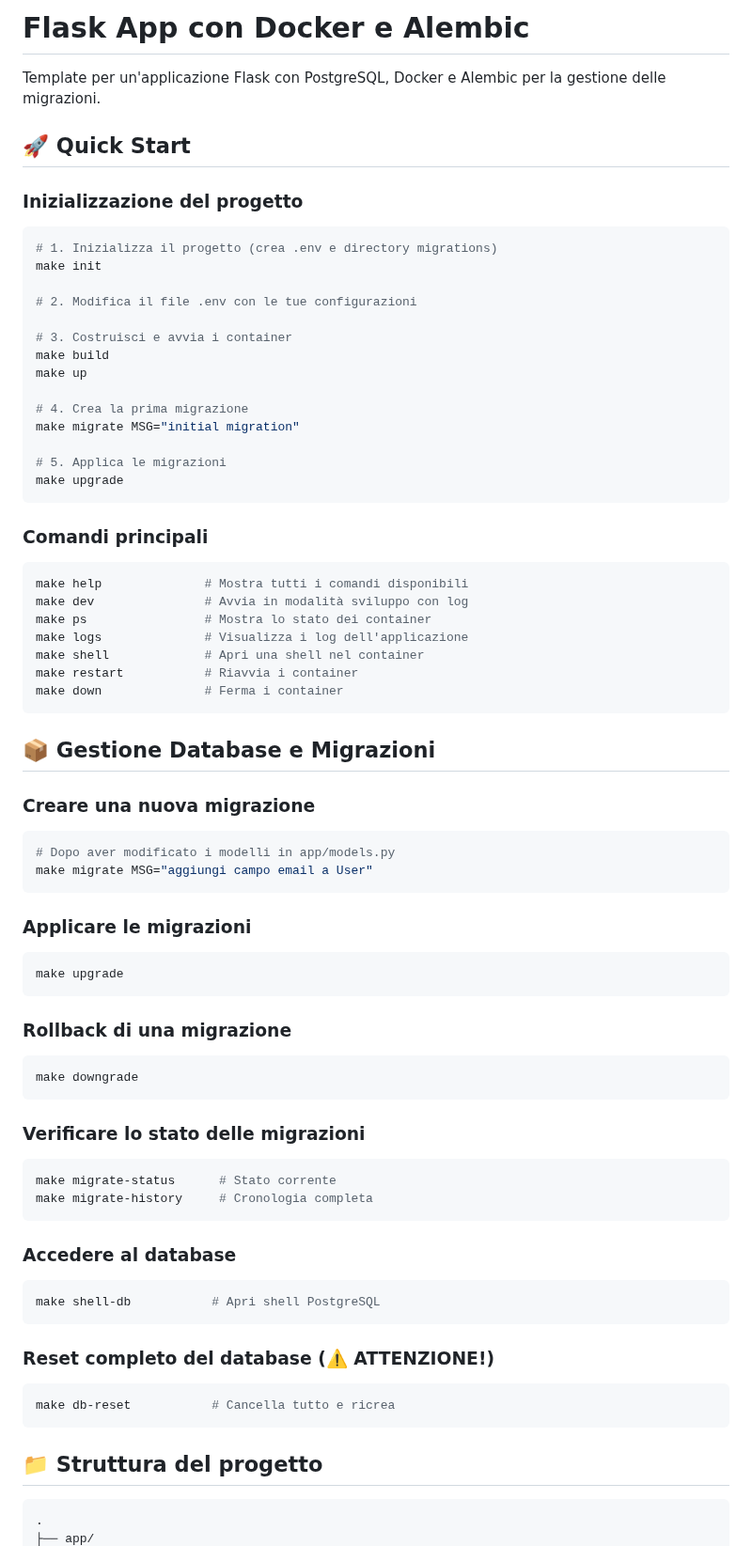
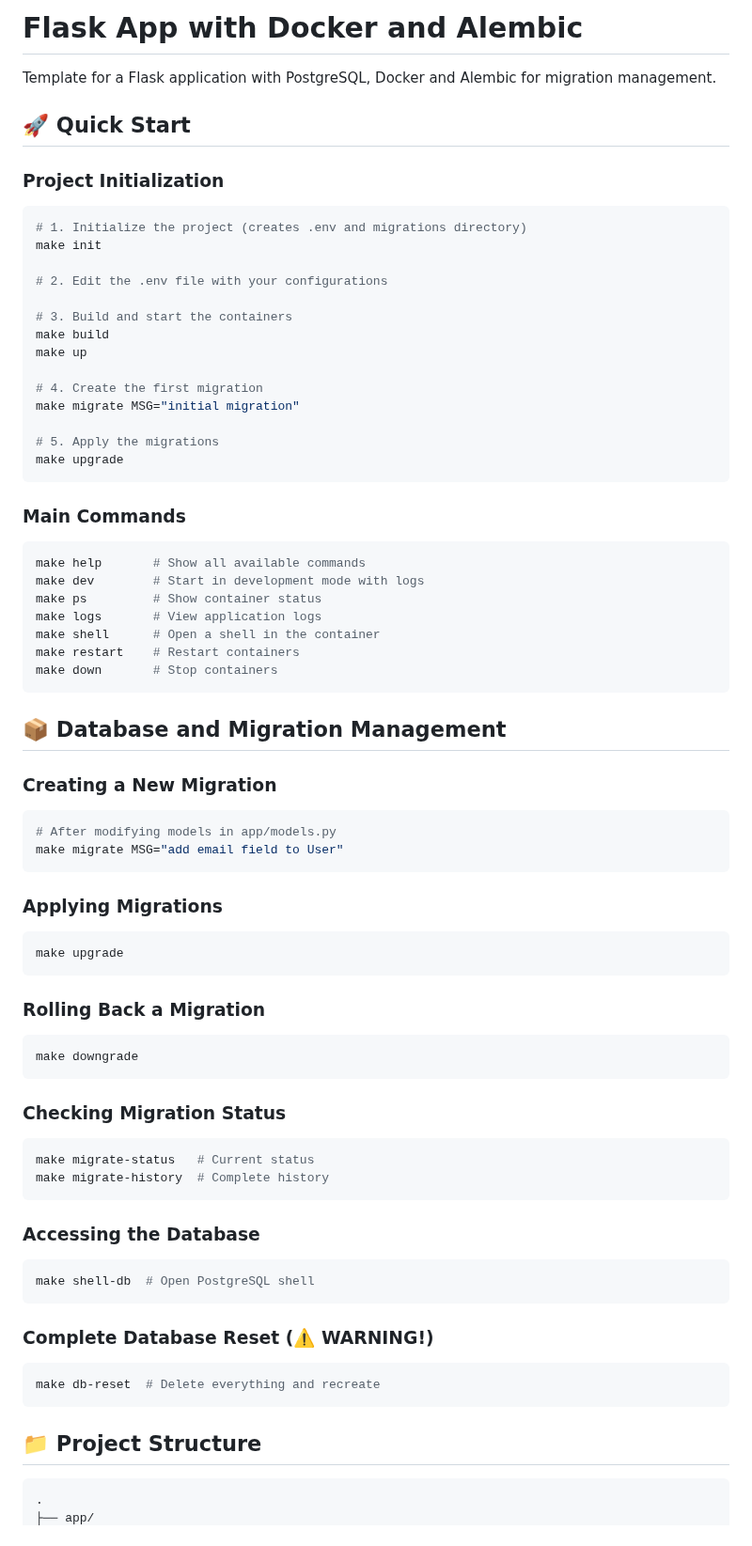
Before and after one commit to manzolo/Simple-energy-consumption-analyzer, a Markdown page: README.md, the part around one of its changes. Shown at 94% size. Rendered like a GitHub page.

````diff
--- a/README.md
+++ b/README.md
@@ -1,81 +1,81 @@
-# Flask App con Docker e Alembic
+# Flask App with Docker and Alembic
 
-Template per un'applicazione Flask con PostgreSQL, Docker e Alembic per la gestione delle migrazioni.
+Template for a Flask application with PostgreSQL, Docker and Alembic for migration management.
 
 ## 🚀 Quick Start
 
-### Inizializzazione del progetto
+### Project Initialization
 
 ```bash
-# 1. Inizializza il progetto (crea .env e directory migrations)
+# 1. Initialize the project (creates .env and migrations directory)
 make init
 
-# 2. Modifica il file .env con le tue configurazioni
+# 2. Edit the .env file with your configurations
 
-# 3. Costruisci e avvia i container
+# 3. Build and start the containers
 make build
 make up
 
-# 4. Crea la prima migrazione
+# 4. Create the first migration
 make migrate MSG="initial migration"
 
-# 5. Applica le migrazioni
+# 5. Apply the migrations
 make upgrade
 ```
 
-### Comandi principali
+### Main Commands
 
 ```bash
-make help              # Mostra tutti i comandi disponibili
-make dev               # Avvia in modalità sviluppo con log
-make ps                # Mostra lo stato dei container
-make logs              # Visualizza i log dell'applicazione
-make shell             # Apri una shell nel container
-make restart           # Riavvia i container
-make down              # Ferma i container
+make help       # Show all available commands
+make dev        # Start in development mode with logs
+make ps         # Show container status
+make logs       # View application logs
+make shell      # Open a shell in the container
+make restart    # Restart containers
+make down       # Stop containers
 ```
 
-## 📦 Gestione Database e Migrazioni
+## 📦 Database and Migration Management
 
-### Creare una nuova migrazione
+### Creating a New Migration
 
 ```bash
-# Dopo aver modificato i modelli in app/models.py
-make migrate MSG="aggiungi campo email a User"
+# After modifying models in app/models.py
+make migrate MSG="add email field to User"
 ```
 
-### Applicare le migrazioni
+### Applying Migrations
 
 ```bash
 make upgrade
 ```
 
-### Rollback di una migrazione
+### Rolling Back a Migration
 
 ```bash
 make downgrade
 ```
 
-### Verificare lo stato delle migrazioni
+### Checking Migration Status
 
 ```bash
-make migrate-status      # Stato corrente
-make migrate-history     # Cronologia completa
+make migrate-status   # Current status
+make migrate-history  # Complete history
 ```
 
-### Accedere al database
+### Accessing the Database
 
 ```bash
-make shell-db           # Apri shell PostgreSQL
+make shell-db  # Open PostgreSQL shell
 ```
 
-### Reset completo del database (⚠️ ATTENZIONE!)
+### Complete Database Reset (⚠️ WARNING!)
 
 ```bash
-make db-reset           # Cancella tutto e ricrea
+make db-reset  # Delete everything and recreate
 ```
 
-## 📁 Struttura del progetto
+## 📁 Project Structure
 
 ```
 .
````
Also changed, not shown: other parts of README.md (+34 -34 lines).
